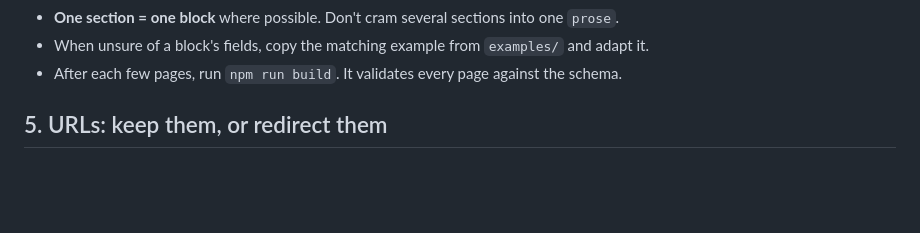
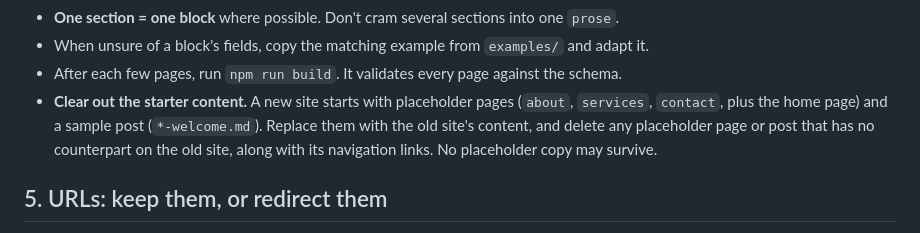
Before and after one commit to MyAI4WebDev/ferst-client-template, a Markdown page: docs/MIGRATE-FROM-URL.md, the part around the change. Rendered like a GitHub page; blank space fills up the shorter version.

Commit message:
docs(migrate): clear out the starter's placeholder pages and post
Co-Authored-By: Claude Opus 5.5 <noreply@anthropic.com>

```diff
--- a/docs/MIGRATE-FROM-URL.md
+++ b/docs/MIGRATE-FROM-URL.md
@@ -116,6 +116,11 @@ Rules:
 - **One section = one block** where possible. Don't cram several sections into one `prose`.
 - When unsure of a block's fields, copy the matching example from `examples/` and adapt it.
 - After each few pages, run `npm run build`. It validates every page against the schema.
+- **Clear out the starter content.** A new site starts with placeholder pages
+  (`about`, `services`, `contact`, plus the home page) and a sample post (`*-welcome.md`).
+  Replace them with the old site's content, and delete any placeholder page or post that
+  has no counterpart on the old site, along with its navigation links. No placeholder copy
+  may survive.
 
 ## 5. URLs: keep them, or redirect them
 
```
